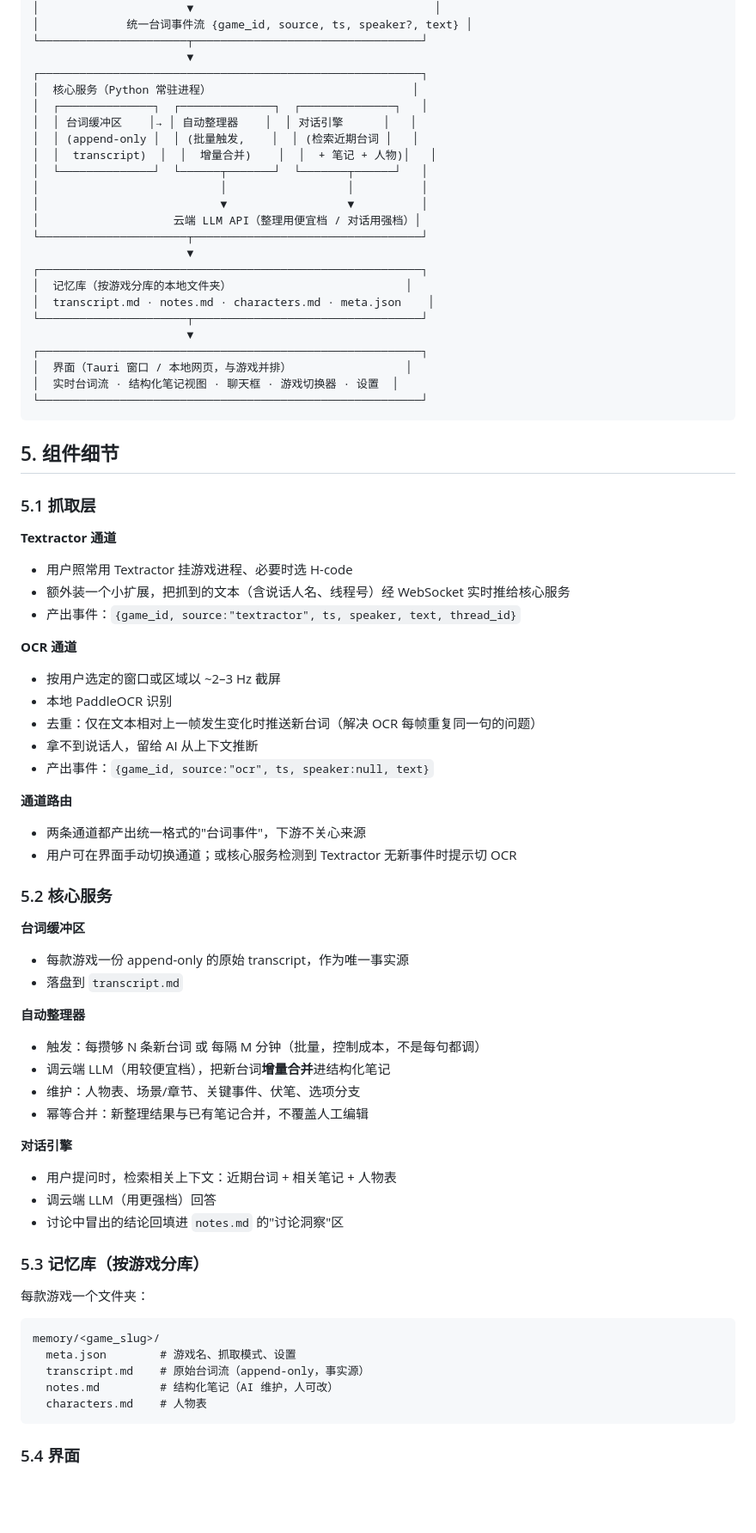
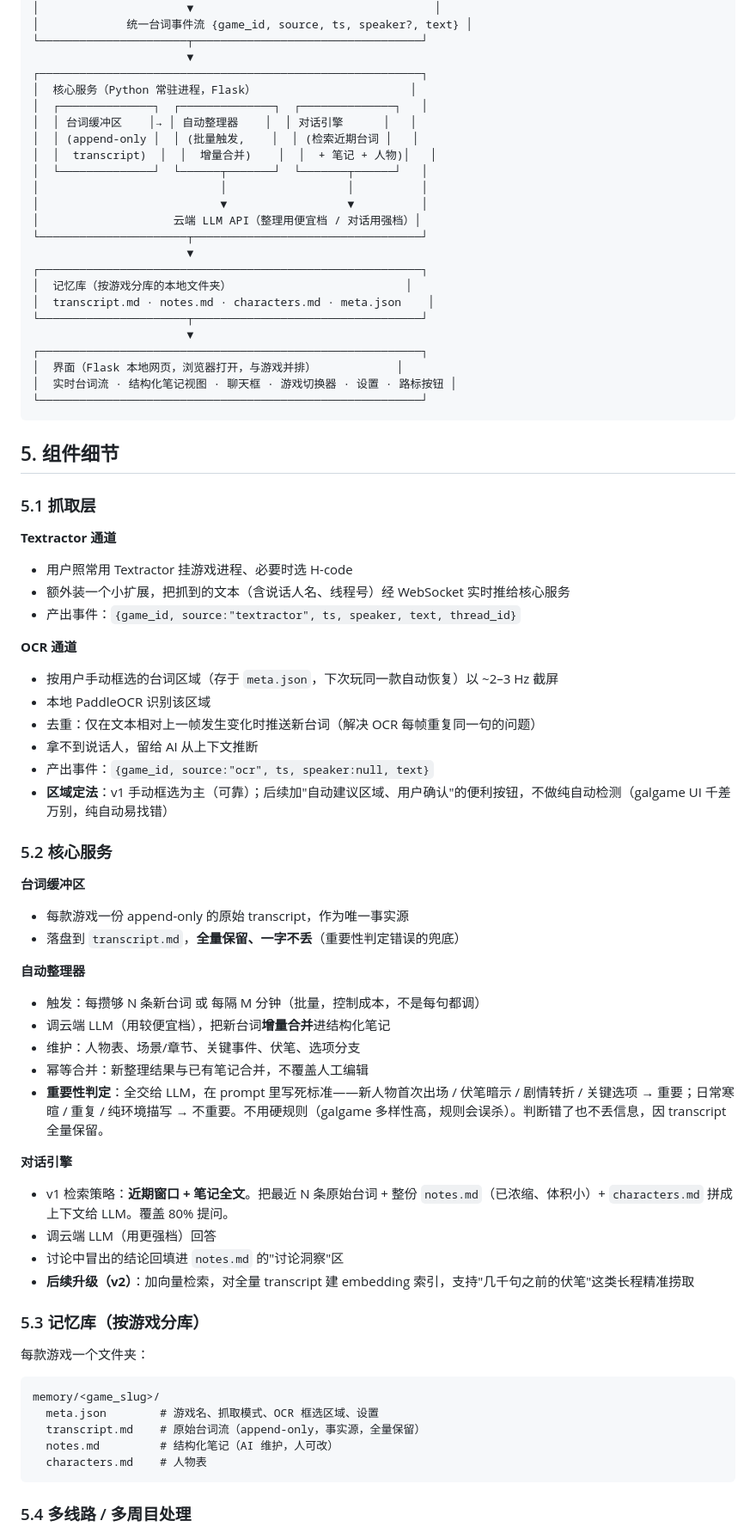
Before and after one commit to wenjianmin24-pixel/galgame-notes-assistant, a Markdown page: docs/design.md, the part around one of its changes. Shown at 86% size. Rendered like a GitHub page; blank space fills up the shorter version.

````diff
--- a/docs/design.md
+++ b/docs/design.md
@@ -47,7 +54,7 @@
 └──────────────────────┬──────────────────────────────────┘
                        ▼
 ┌─────────────────────────────────────────────────────────┐
-│  核心服务（Python 常驻进程）                              │
+│  核心服务（Python 常驻进程，Flask）                       │
 │  ┌──────────────┐  ┌──────────────┐  ┌──────────────┐   │
 │  │ 台词缓冲区    │→ │ 自动整理器    │  │ 对话引擎      │   │
 │  │ (append-only │  │ (批量触发,    │  │ (检索近期台词 │   │
@@ -64,8 +71,8 @@
 └──────────────────────┬──────────────────────────────────┘
                        ▼
 ┌─────────────────────────────────────────────────────────┐
-│  界面（Tauri 窗口 / 本地网页，与游戏并排）                 │
-│  实时台词流 · 结构化笔记视图 · 聊天框 · 游戏切换器 · 设置  │
+│  界面（Flask 本地网页，浏览器打开，与游戏并排）            │
+│  实时台词流 · 结构化笔记视图 · 聊天框 · 游戏切换器 · 设置 · 路标按钮 │
 └─────────────────────────────────────────────────────────┘
 ```
 
@@ -79,32 +86,31 @@
 - 产出事件：`{game_id, source:"textractor", ts, speaker, text, thread_id}`
 
 **OCR 通道**
-- 按用户选定的窗口或区域以 ~2–3 Hz 截屏
-- 本地 PaddleOCR 识别
+- 按用户手动框选的台词区域（存于 `meta.json`，下次玩同一款自动恢复）以 ~2–3 Hz 截屏
+- 本地 PaddleOCR 识别该区域
 - 去重：仅在文本相对上一帧发生变化时推送新台词（解决 OCR 每帧重复同一句的问题）
 - 拿不到说话人，留给 AI 从上下文推断
 - 产出事件：`{game_id, source:"ocr", ts, speaker:null, text}`
-
-**通道路由**
-- 两条通道都产出统一格式的"台词事件"，下游不关心来源
-- 用户可在界面手动切换通道；或核心服务检测到 Textractor 无新事件时提示切 OCR
+- **区域定法**：v1 手动框选为主（可靠）；后续加"自动建议区域、用户确认"的便利按钮，不做纯自动检测（galgame UI 千差万别，纯自动易找错）
 
 ### 5.2 核心服务
 
 **台词缓冲区**
 - 每款游戏一份 append-only 的原始 transcript，作为唯一事实源
-- 落盘到 `transcript.md`
+- 落盘到 `transcript.md`，**全量保留、一字不丢**（重要性判定错误的兜底）
 
 **自动整理器**
 - 触发：每攒够 N 条新台词 或 每隔 M 分钟（批量，控制成本，不是每句都调）
 - 调云端 LLM（用较便宜档），把新台词**增量合并**进结构化笔记
 - 维护：人物表、场景/章节、关键事件、伏笔、选项分支
 - 幂等合并：新整理结果与已有笔记合并，不覆盖人工编辑
+- **重要性判定**：全交给 LLM，在 prompt 里写死标准——新人物首次出场 / 伏笔暗示 / 剧情转折 / 关键选项 → 重要；日常寒暄 / 重复 / 纯环境描写 → 不重要。不用硬规则（galgame 多样性高，规则会误杀）。判断错了也不丢信息，因 transcript 全量保留。
 
 **对话引擎**
-- 用户提问时，检索相关上下文：近期台词 + 相关笔记 + 人物表
+- v1 检索策略：**近期窗口 + 笔记全文**。把最近 N 条原始台词 + 整份 `notes.md`（已浓缩、体积小）+ `characters.md` 拼成上下文给 LLM。覆盖 80% 提问。
 - 调云端 LLM（用更强档）回答
 - 讨论中冒出的结论回填进 `notes.md` 的"讨论洞察"区
+- **后续升级（v2）**：加向量检索，对全量 transcript 建 embedding 索引，支持"几千句之前的伏笔"这类长程精准捞取
 
 ### 5.3 记忆库（按游戏分库）
 
@@ -112,11 +118,11 @@
 
 ```
 memory/<game_slug>/
-  meta.json        # 游戏名、抓取模式、设置
-  transcript.md    # 原始台词流（append-only，事实源）
+  meta.json        # 游戏名、抓取模式、OCR 框选区域、设置
+  transcript.md    # 原始台词流（append-only，事实源，全量保留）
   notes.md         # 结构化笔记（AI 维护，人可改）
   characters.md    # 人物表
 ```
 
-### 5.4 界面
+### 5.4 多线路 / 多周目处理
 
````
Also changed, not shown: other parts of docs/design.md (+28 -12 lines).
